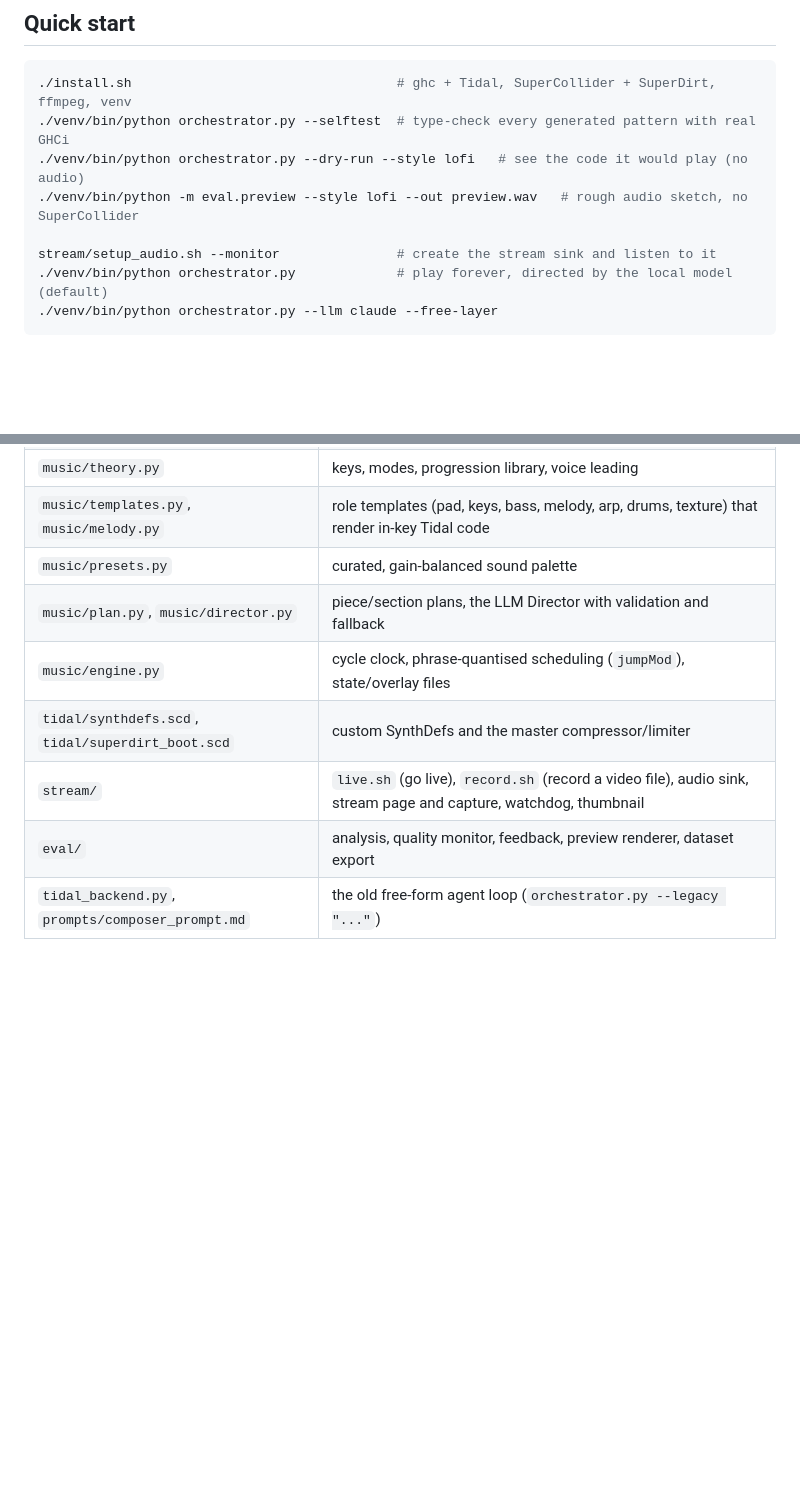
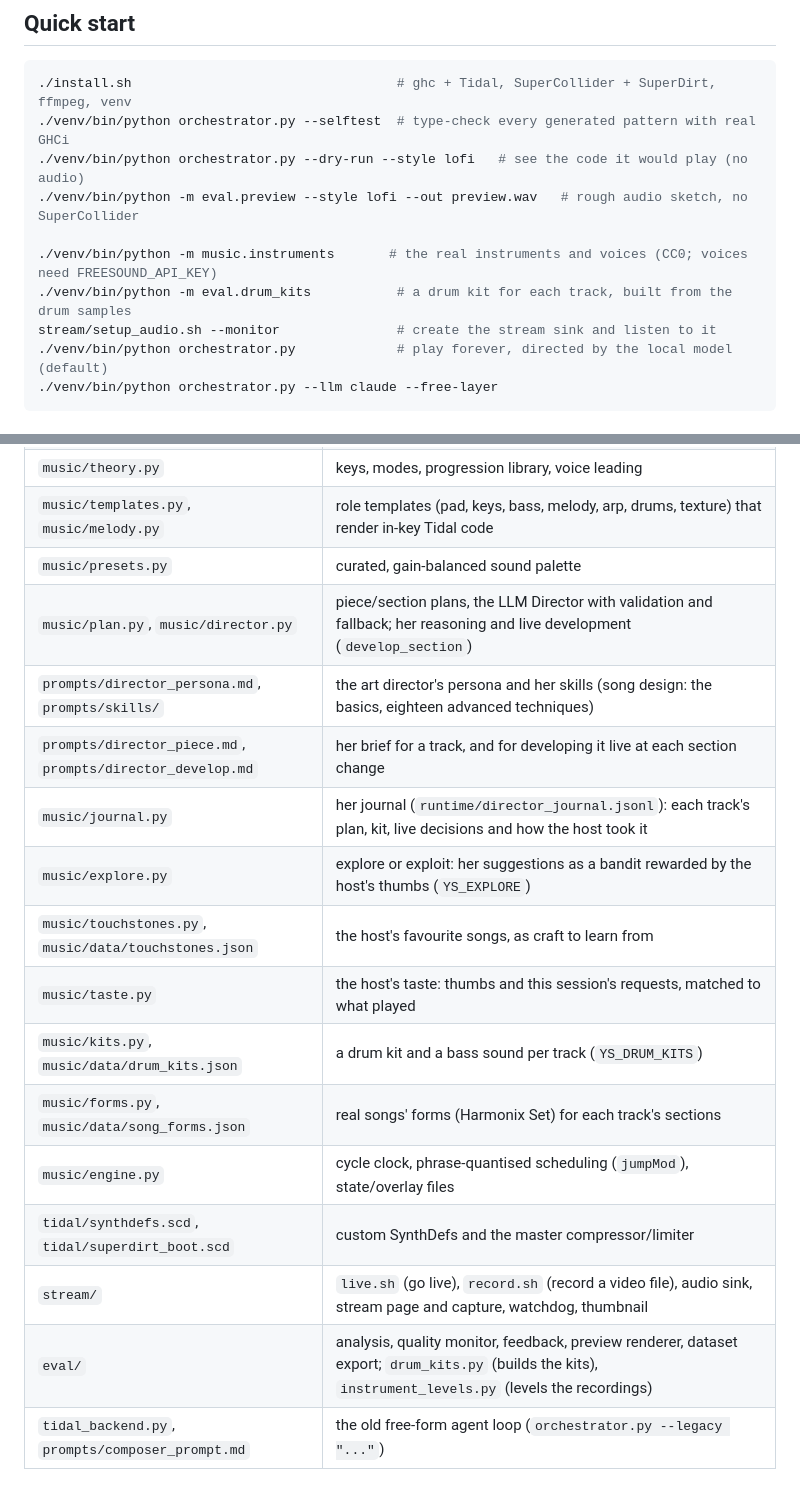
Before and after one commit to jsemrau/ystreamer, a Markdown page: README.md, 2 parts joined by grey strips. GitHub-like rendering; blank space fills up the shorter version.

```diff
--- a/README.md
+++ b/README.md
@@ -36,6 +36,8 @@ behind the design.
 ./venv/bin/python orchestrator.py --dry-run --style lofi   # see the code it would play (no audio)
 ./venv/bin/python -m eval.preview --style lofi --out preview.wav   # rough audio sketch, no SuperCollider
 
+./venv/bin/python -m music.instruments       # the real instruments and voices (CC0; voices need FREESOUND_API_KEY)
+./venv/bin/python -m eval.drum_kits           # a drum kit for each track, built from the drum samples
 stream/setup_audio.sh --monitor               # create the stream sink and listen to it
 ./venv/bin/python orchestrator.py             # play forever, directed by the local model (default)
 ./venv/bin/python orchestrator.py --llm claude --free-layer
@@ -1170,11 +1191,19 @@ Tunables such as the layer cap, timeouts and paths live in `.env` (see
 | `music/theory.py` | keys, modes, progression library, voice leading |
 | `music/templates.py`, `music/melody.py` | role templates (pad, keys, bass, melody, arp, drums, texture) that render in-key Tidal code |
 | `music/presets.py` | curated, gain-balanced sound palette |
-| `music/plan.py`, `music/director.py` | piece/section plans, the LLM Director with validation and fallback |
+| `music/plan.py`, `music/director.py` | piece/section plans, the LLM Director with validation and fallback; her reasoning and live development (`develop_section`) |
+| `prompts/director_persona.md`, `prompts/skills/` | the art director's persona and her skills (song design: the basics, eighteen advanced techniques) |
+| `prompts/director_piece.md`, `prompts/director_develop.md` | her brief for a track, and for developing it live at each section change |
+| `music/journal.py` | her journal (`runtime/director_journal.jsonl`): each track's plan, kit, live decisions and how the host took it |
+| `music/explore.py` | explore or exploit: her suggestions as a bandit rewarded by the host's thumbs (`YS_EXPLORE`) |
+| `music/touchstones.py`, `music/data/touchstones.json` | the host's favourite songs, as craft to learn from |
+| `music/taste.py` | the host's taste: thumbs and this session's requests, matched to what played |
+| `music/kits.py`, `music/data/drum_kits.json` | a drum kit and a bass sound per track (`YS_DRUM_KITS`) |
+| `music/forms.py`, `music/data/song_forms.json` | real songs' forms (Harmonix Set) for each track's sections |
 | `music/engine.py` | cycle clock, phrase-quantised scheduling (`jumpMod`), state/overlay files |
 | `tidal/synthdefs.scd`, `tidal/superdirt_boot.scd` | custom SynthDefs and the master compressor/limiter |
 | `stream/` | `live.sh` (go live), `record.sh` (record a video file), audio sink, stream page and capture, watchdog, thumbnail |
-| `eval/` | analysis, quality monitor, feedback, preview renderer, dataset export |
+| `eval/` | analysis, quality monitor, feedback, preview renderer, dataset export; `drum_kits.py` (builds the kits), `instrument_levels.py` (levels the recordings) |
 | `tidal_backend.py`, `prompts/composer_prompt.md` | the old free-form agent loop (`orchestrator.py --legacy "..."`) |
 
 ## Troubleshooting
```
Also changed, not shown: other parts of README.md (+26 -4 lines).
